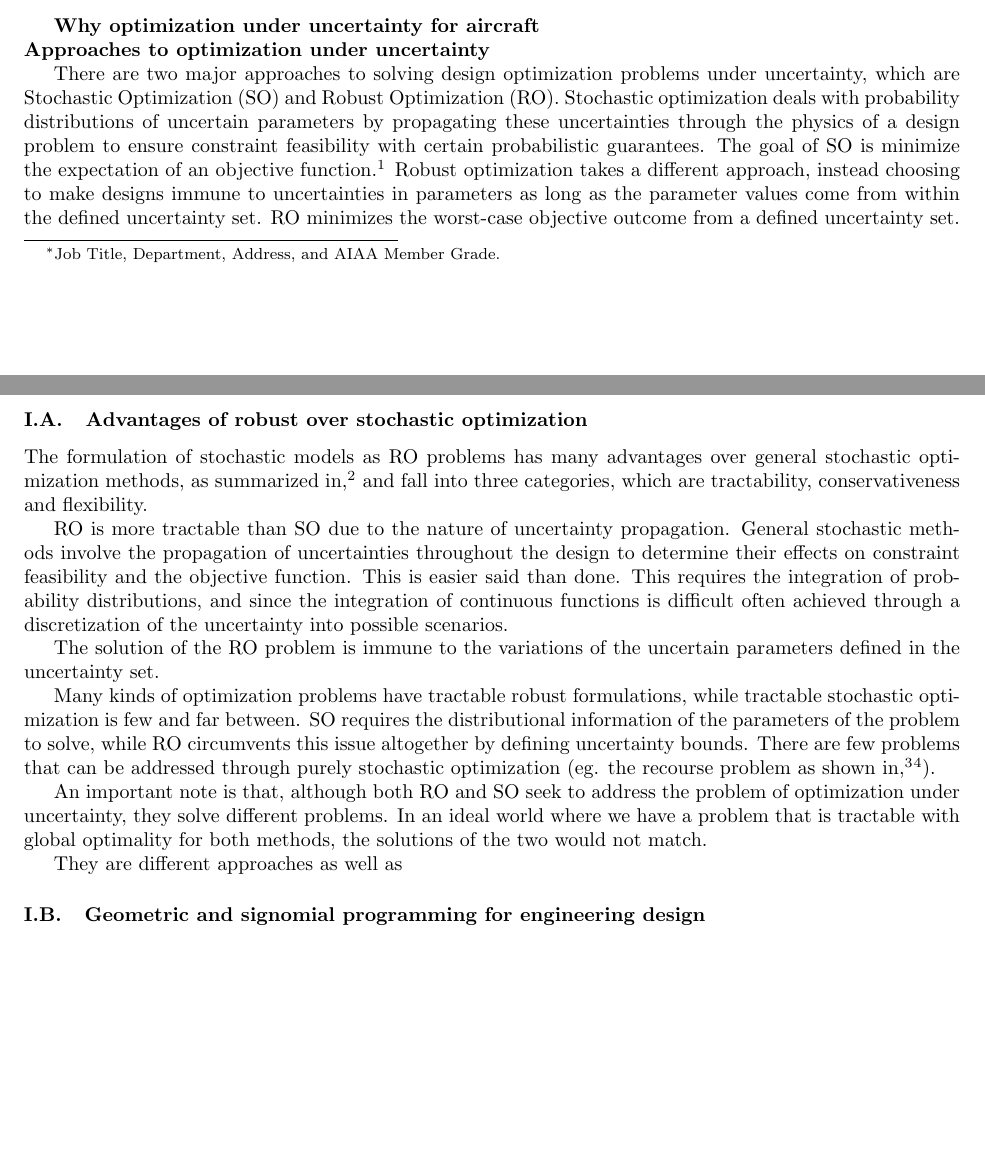
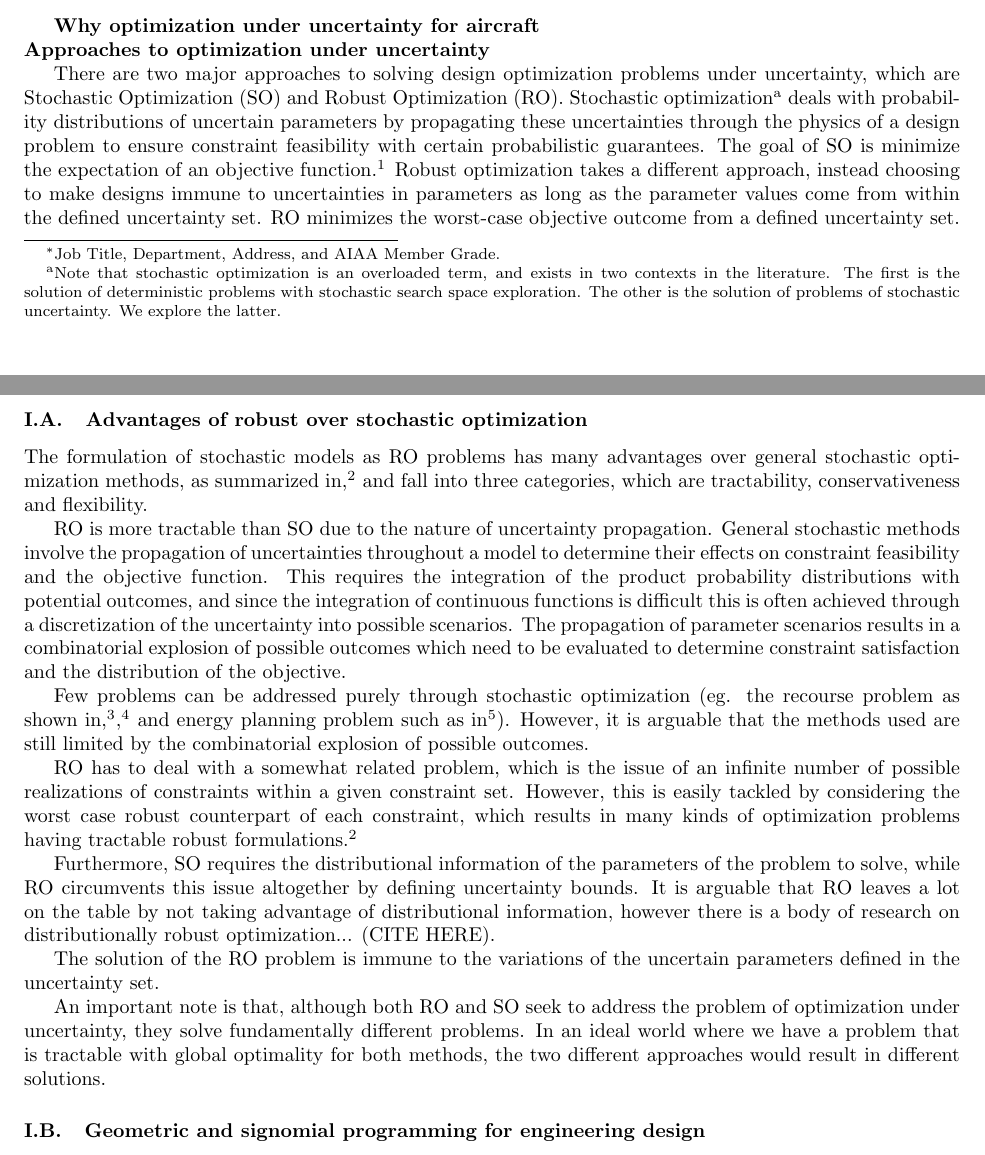
Before and after one commit to 1ozturkbe/robustSPpaper, a LaTeX paper (latex/main.tex, which reads latex/introduction.tex): two parts of pages 1 and 2 of 13, joined at a grey line, cut so that both start at the same text, the shorter picture padded with empty space. Compiled offline with pdfLaTeX; a LaTeX package or settings file that is missing is left out.

Commit message:
[Intro] first attempt at explaining advantages of RO. Incomplete.

```diff
--- a/latex/introduction.tex
+++ b/latex/introduction.tex
@@ -5,7 +5,11 @@
 \textbf{Approaches to optimization under uncertainty}
 
 There are two major approaches to solving design optimization problems under uncertainty,
-which are \gls{so} and \gls{ro}. Stochastic optimization deals with probability distributions of
+which are \gls{so} and \gls{ro}. Stochastic optimization\footnote{Note that stochastic
+optimization is an overloaded term, and exists in two contexts in the literature. The first is the solution
+of deterministic problems with stochastic search space exploration. The other is the solution
+of problems of stochastic uncertainty. We explore the latter.}
+deals with probability distributions of
 uncertain parameters by propagating these uncertainties through the
 physics of a design problem to ensure constraint feasibility with certain probabilistic guarantees.
 The goal of \gls{so} is minimize the expectation of an objective function~\cite{Diwekar2008}.
@@ -20,30 +24,37 @@ over general stochastic optimization methods, as summarized in~\cite{Bertsimas20
 and fall into three categories, which are tractability, conservativeness and flexibility.
 
 \gls{ro} is more tractable than \gls{so} due to the nature of uncertainty propagation.
-General stochastic methods involve the propagation of uncertainties throughout the design
+General stochastic methods involve the propagation of uncertainties throughout a model
 to determine their effects on constraint feasibility and the objective function.
-This is easier said than done.
-This requires the integration of probability distributions,
-and since the integration of continuous functions is difficult often achieved through
-a discretization of the uncertainty into possible scenarios.
+This requires the integration of the product probability distributions with potential outcomes,
+and since the integration of continuous functions is difficult this is often achieved through
+a discretization of the uncertainty into possible scenarios. The propagation of parameter
+scenarios results in a combinatorial explosion of possible outcomes which need to be evaluated to determine constraint
+satisfaction and the distribution of the objective.
 
+Few problems can be addressed purely through stochastic optimization (eg. the recourse problem as
+shown in~\cite{Kall1982},\cite{Higle1991}, and energy planning problem such as in~\cite{Pereira1991}).
+However, it is arguable that the methods used are still limited by the combinatorial
+explosion of possible outcomes.
+
+\gls{ro} has to deal with a somewhat related problem, which is the issue of an infinite number
+of possible realizations of constraints within a given constraint set. However, this is easily
+tackled by considering the worst case robust counterpart of each constraint, which
+results in many kinds of optimization problems having tractable robust formulations~\cite{Bertsimas2011}.
+
+Furthermore, \gls{so} requires the
+distributional information of the parameters of the problem to solve, while \gls{ro} circumvents
+this issue altogether by defining uncertainty bounds. It is arguable that \gls{ro}
+leaves a lot on the table by not taking advantage of distributional information,
+however there is a body of research on distributionally robust optimization... (CITE HERE).
 
 The solution of the \gls{ro} problem is immune to the variations of the uncertain
 parameters defined in the uncertainty set.
 
-Many kinds of optimization problems have tractable robust formulations, while tractable stochastic
-optimization is few and far between. \gls{so} requires the
-distributional information of the parameters of the problem to solve, while \gls{ro} circumvents
-this issue altogether by defining uncertainty bounds. There are few problems that can
-be addressed through purely stochastic optimization (eg. the recourse problem as
-shown in~\cite{Kall1982},\cite{Higle1991}).
-
 An important note is that, although both \gls{ro} and \gls{so} seek to address the problem
-of optimization under uncertainty, they solve different problems. In an ideal world where
-we have a problem that is tractable with global optimality for both methods, the solutions
-of the two would not match.
-
-They are different approaches as well as
+of optimization under uncertainty, they solve fundamentally different problems. In an ideal world where
+we have a problem that is tractable with global optimality for both methods, the two different
+approaches would result in different solutions.
 
 \subsection{Geometric and signomial programming for engineering design}
 
```
Also changed, not shown: latex/main.bib (+16 -0 lines).
